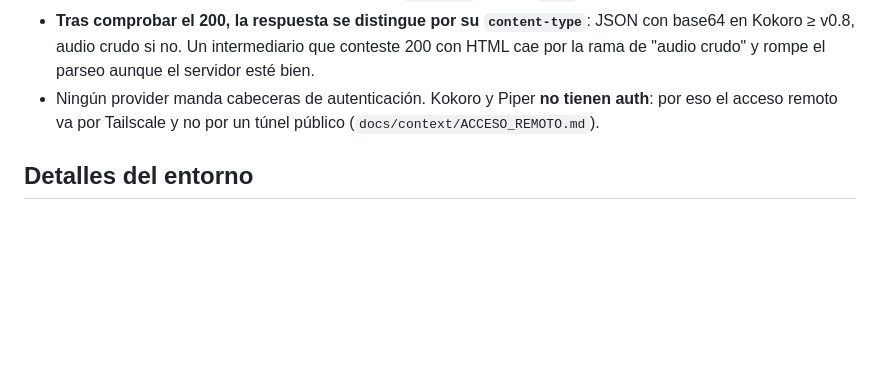
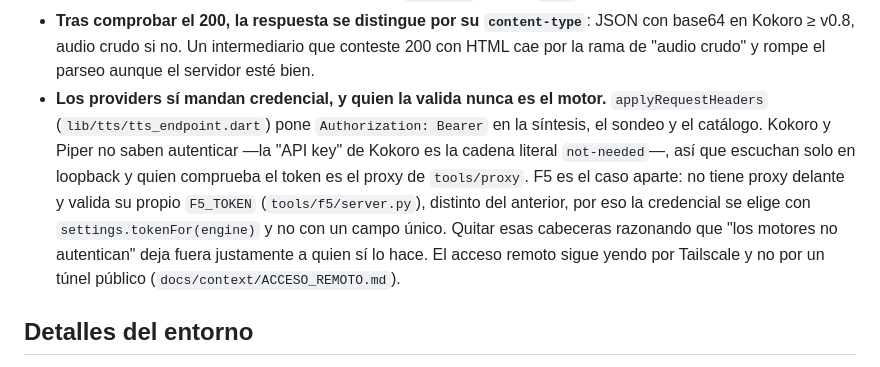
Before and after one commit to PedroSolorzano/voicex-movil, a Markdown page: CLAUDE.md, the part around the change. Drawn GitHub-style; blank space fills up the shorter version.

Commit message:
docs(claude): el invariante de autenticacion decia lo contrario de lo que hace el codigo
"Ningun provider manda cabeceras de autenticacion" es falso desde 0.7.0:
applyRequestHeaders pone Authorization: Bearer en sintesis, sondeo y
catalogo. Un agente que se fiara de esa linea podria "arreglar" la
autenticacion quitandola. Ahora dice quien valida cada token, que desde hoy
son dos: el proxy para Kokoro y Piper, y el propio servidor para F5.

Claude-Session: https://claude.ai/code/session_01QQGHVwDm1ATXeEvBRarimZ

```diff
--- a/CLAUDE.md
+++ b/CLAUDE.md
@@ -82,9 +82,17 @@ Cinco invariantes que ya causaron bugs y conviene no romper:
   con base64 en Kokoro ≥ v0.8, audio crudo si no. Un intermediario que conteste
   200 con HTML cae por la rama de "audio crudo" y rompe el parseo aunque el
   servidor esté bien.
-- Ningún provider manda cabeceras de autenticación. Kokoro y Piper **no tienen
-  auth**: por eso el acceso remoto va por Tailscale y no por un túnel público
-  (`docs/context/ACCESO_REMOTO.md`).
+- **Los providers sí mandan credencial, y quien la valida nunca es el motor.**
+  `applyRequestHeaders` (`lib/tts/tts_endpoint.dart`) pone `Authorization:
+  Bearer` en la síntesis, el sondeo y el catálogo. Kokoro y Piper no saben
+  autenticar —la "API key" de Kokoro es la cadena literal `not-needed`—, así
+  que escuchan solo en loopback y quien comprueba el token es el proxy de
+  `tools/proxy`. F5 es el caso aparte: no tiene proxy delante y valida su
+  propio `F5_TOKEN` (`tools/f5/server.py`), distinto del anterior, por eso la
+  credencial se elige con `settings.tokenFor(engine)` y no con un campo único.
+  Quitar esas cabeceras razonando que "los motores no autentican" deja fuera
+  justamente a quien sí lo hace. El acceso remoto sigue yendo por Tailscale y
+  no por un túnel público (`docs/context/ACCESO_REMOTO.md`).
 
 ## Detalles del entorno
 
```
